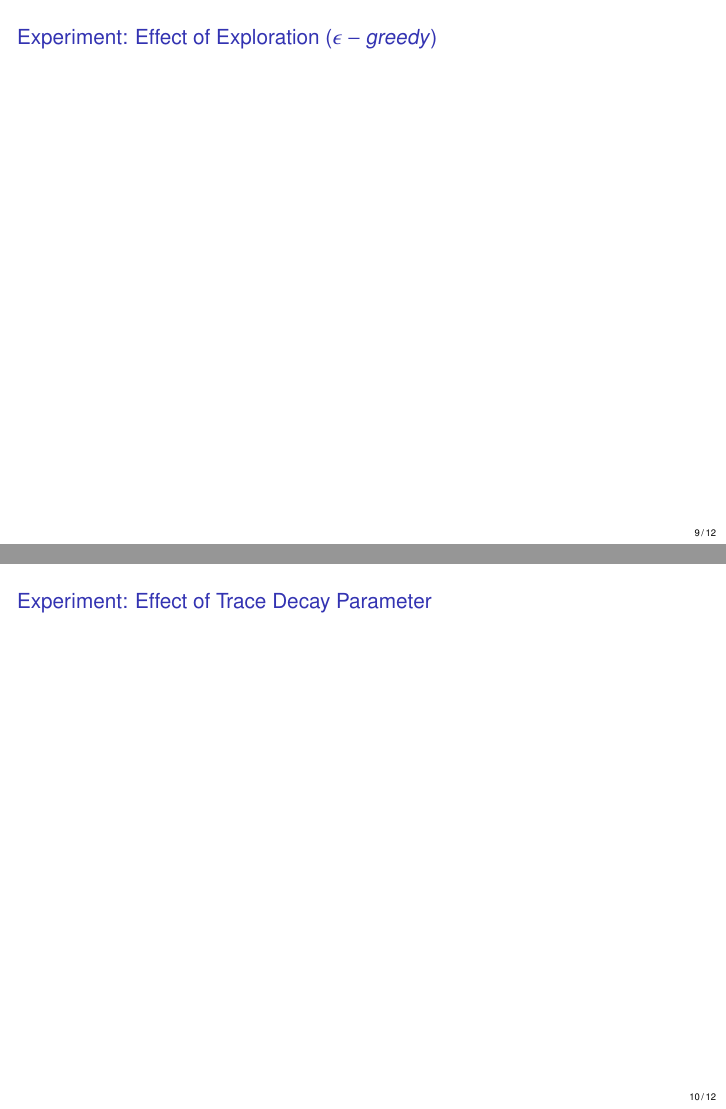
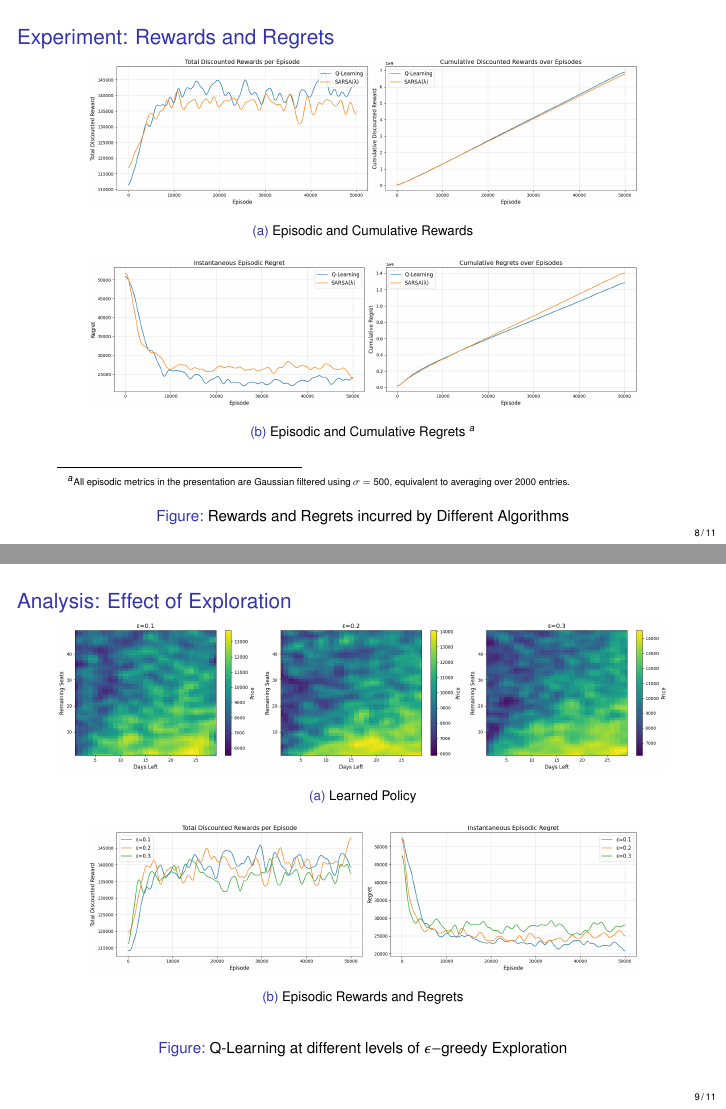
Before and after one commit to ihsingh2/finite-inventory-pricing, LaTeX slides (slides/main.tex, which reads slides/sections/analysis.tex, slides/sections/experiments.tex): pages 9 and 10 of 12 before the commit and pages 8 and 9 of 11 after it, joined at a grey line. Compiled offline with pdfLaTeX.

Commit message:
add some experiment results to slides

```diff
--- a/slides/sections/analysis.tex
+++ b/slides/sections/analysis.tex
@@ -1,9 +1,41 @@
 \section{Analysis}
 
-\begin{frame}{Analysis: ??}
-TODO
+\begin{frame}{Analysis: Effect of Exploration}
+\begin{figure}
+    \centering
+    \begin{subfigure}{\textwidth}
+        \centering
+        \includegraphics[width=\textwidth]{epsilon_policy.png}
+        \caption{Learned Policy}
+    \end{subfigure}
+    \begin{subfigure}{\textwidth}
+        \centering
+        \includegraphics[width=0.9\textwidth]{epsilon_metrics.png}
+        \caption{Episodic Rewards and Regrets}
+    \end{subfigure}
+    \caption{Q-Learning at different levels of $\epsilon-$greedy Exploration}
+\end{figure}
+\end{frame}
+
+\begin{frame}{Analysis: Effect of Trace Decay Parameter}
+\begin{figure}
+    \centering
+    \begin{subfigure}{\textwidth}
+        \centering
+        \includegraphics[width=\textwidth]{lambda_policy.png}
+        \caption{Learned Policy}
+    \end{subfigure}
+    \begin{subfigure}{\textwidth}
+        \centering
+        \includegraphics[width=0.9\textwidth]{lambda_metrics.png}
+        \caption{Episodic Rewards and Regrets}
+    \end{subfigure}
+    \caption{SARSA($\lambda$) at different levels of Trace Decay}
+\end{figure}
 \end{frame}
 
 \begin{frame}{Conclusion}
-TODO
+\begin{itemize}
+    \item TODO
+\end{itemize}
 \end{frame}
--- a/slides/sections/experiments.tex
+++ b/slides/sections/experiments.tex
@@ -4,10 +18,18 @@
 \end{frame}
 
 \begin{frame}{Experiment: Rewards and Regrets}
+\begin{figure}
+    \centering
+    \begin{subfigure}{\textwidth}
+        \centering
+        \includegraphics[width=0.9\textwidth]{reward.png}
+        \caption{Episodic and Cumulative Rewards}
+    \end{subfigure}
+    \begin{subfigure}{\textwidth}
+        \centering
+        \includegraphics[width=0.9\textwidth]{regret.png}
+        \caption{Episodic and Cumulative Regrets \footnote{All episodic metrics in the presentation are Gaussian filtered using $\sigma = 500$, equivalent to averaging over 2000 entries.}}
+    \end{subfigure}
+    \caption{Rewards and Regrets incurred by Different Algorithms}
+\end{figure}
 \end{frame}
-
-\begin{frame}{Experiment: Effect of Exploration ($\epsilon-greedy$)}
-\end{frame}
-
-\begin{frame}{Experiment: Effect of Trace Decay Parameter}
-\end{frame}
```
Also changed, not shown: code/constants.py (+1 -1 lines), code/main.py (+0 -1 lines), slides/sections/introduction.tex (+2 -2 lines), slides/figures/discount_policy.png (added), slides/figures/discount_policy_smooth.png (added), slides/figures/epsilon_metrics.png (added), slides/figures/epsilon_policy.png (added), slides/figures/lambda_metrics.png (added), slides/figures/lambda_policy.png (added), slides/figures/policy.png (added), slides/figures/policy_smooth.png (added), slides/figures/regret.png (added), slides/figures/reward.png (added), slides/sections/experiments.tex (14 more changed lines), 1 other file.
